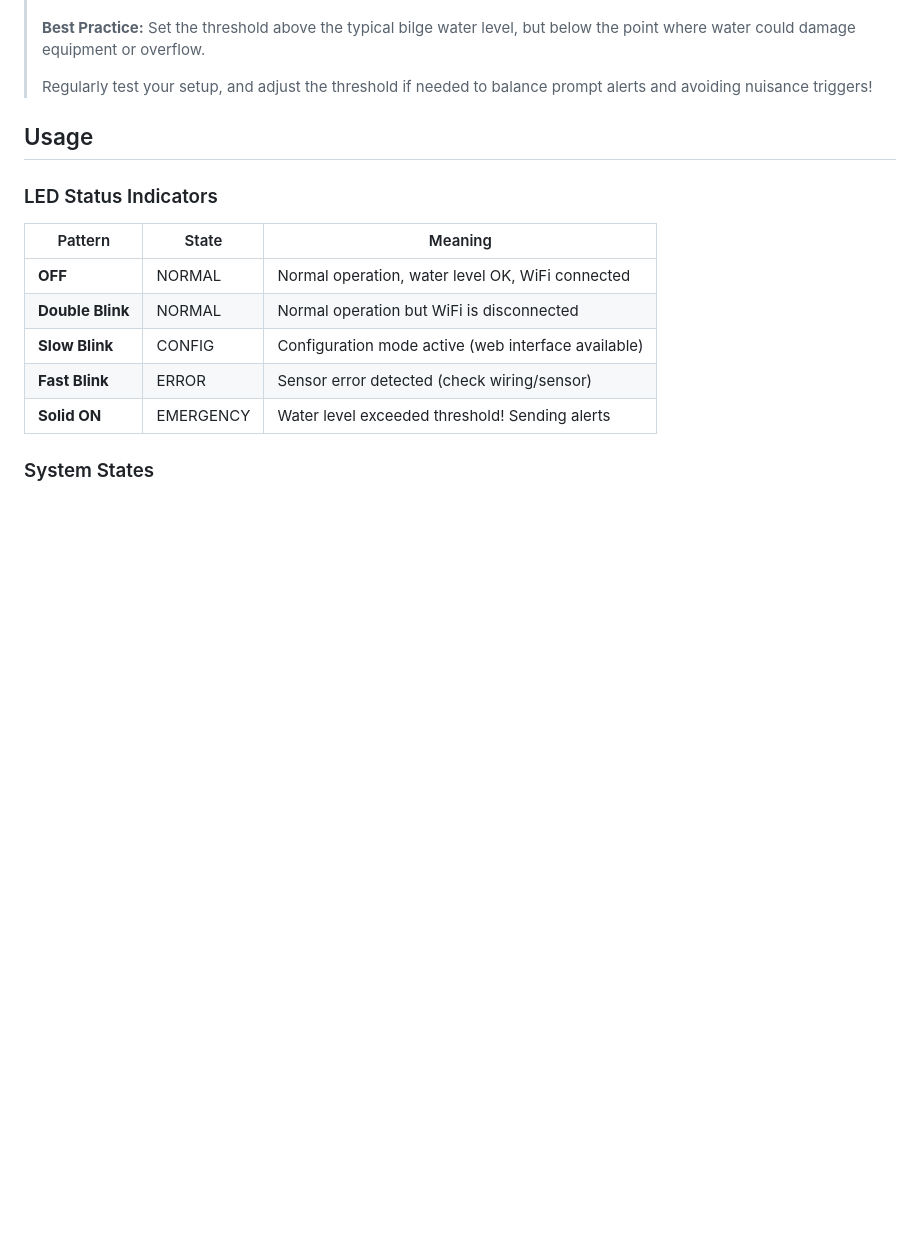
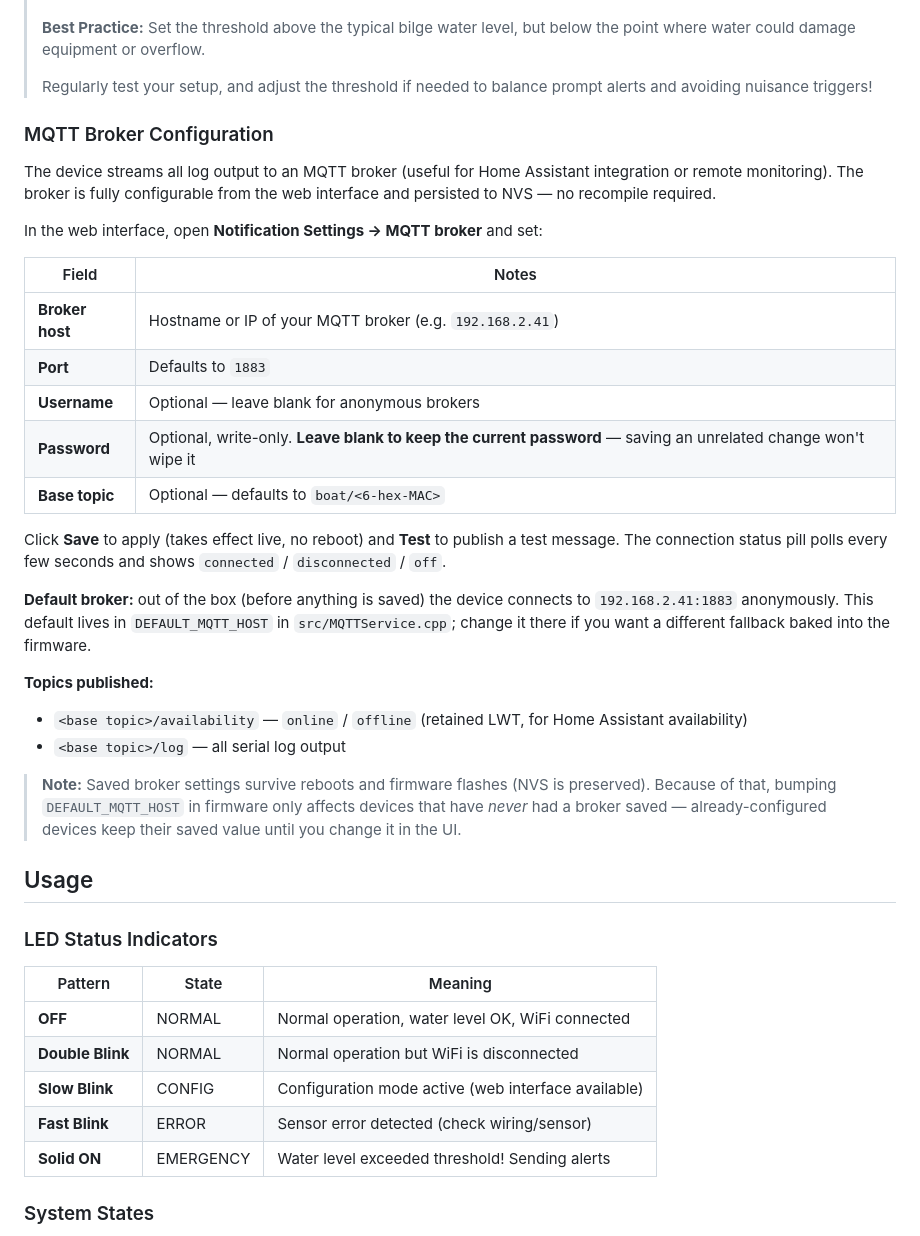
Before and after one commit to Robert336/BoatReporterESP, a Markdown page: README.md, the part around the change. Rendered like a GitHub page; blank space fills up the shorter version.

Commit message:
Document configurable MQTT broker in README
Add an "MQTT Broker Configuration" section covering the web-UI fields,
the leave-blank-to-keep password behavior, the 192.168.2.41:1883 default
(DEFAULT_MQTT_HOST), published availability/log topics, and the NVS
persistence caveat for the firmware default.

Co-Authored-By: Claude Opus 4.8 <noreply@anthropic.com>

```diff
--- a/README.md
+++ b/README.md
@@ -241,6 +241,30 @@ The system uses two independently configurable thresholds, both set via the web
 > **Best Practice:** Set the threshold above the typical bilge water level, but below the point where water could damage equipment or overflow.
 >
 > Regularly test your setup, and adjust the threshold if needed to balance prompt alerts and avoiding nuisance triggers!
+
+### MQTT Broker Configuration
+
+The device streams all log output to an MQTT broker (useful for Home Assistant integration or remote monitoring). The broker is fully configurable from the web interface and persisted to NVS — no recompile required.
+
+In the web interface, open **Notification Settings → MQTT broker** and set:
+
+| Field | Notes |
+|-------|-------|
+| **Broker host** | Hostname or IP of your MQTT broker (e.g. `192.168.2.41`) |
+| **Port** | Defaults to `1883` |
+| **Username** | Optional — leave blank for anonymous brokers |
+| **Password** | Optional, write-only. **Leave blank to keep the current password** — saving an unrelated change won't wipe it |
+| **Base topic** | Optional — defaults to `boat/<6-hex-MAC>` |
+
+Click **Save** to apply (takes effect live, no reboot) and **Test** to publish a test message. The connection status pill polls every few seconds and shows `connected` / `disconnected` / `off`.
+
+**Default broker:** out of the box (before anything is saved) the device connects to `192.168.2.41:1883` anonymously. This default lives in `DEFAULT_MQTT_HOST` in `src/MQTTService.cpp`; change it there if you want a different fallback baked into the firmware.
+
+**Topics published:**
+- `<base topic>/availability` — `online` / `offline` (retained LWT, for Home Assistant availability)
+- `<base topic>/log` — all serial log output
+
+> **Note:** Saved broker settings survive reboots and firmware flashes (NVS is preserved). Because of that, bumping `DEFAULT_MQTT_HOST` in firmware only affects devices that have *never* had a broker saved — already-configured devices keep their saved value until you change it in the UI.
 
 
 ## Usage
```
